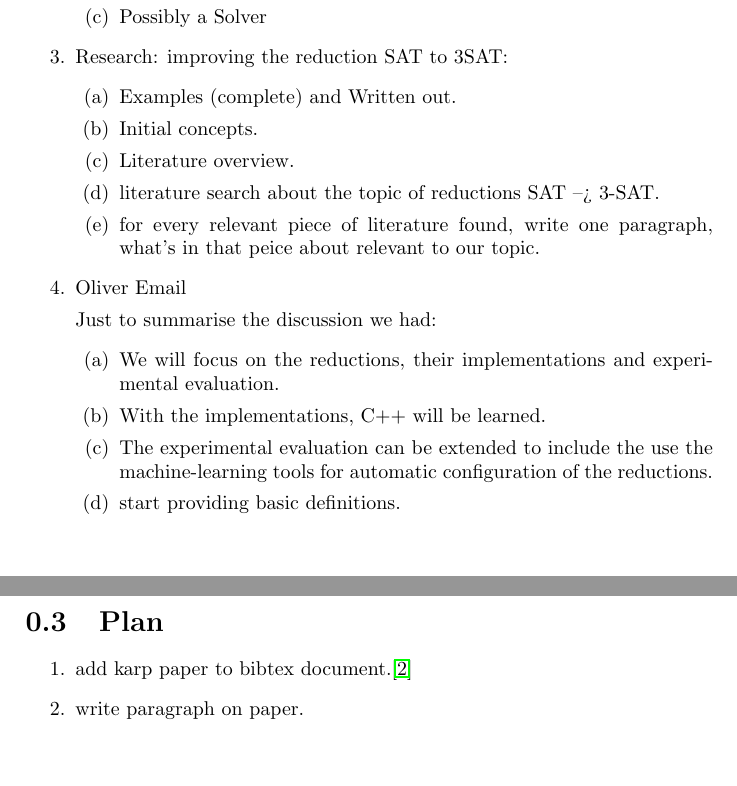
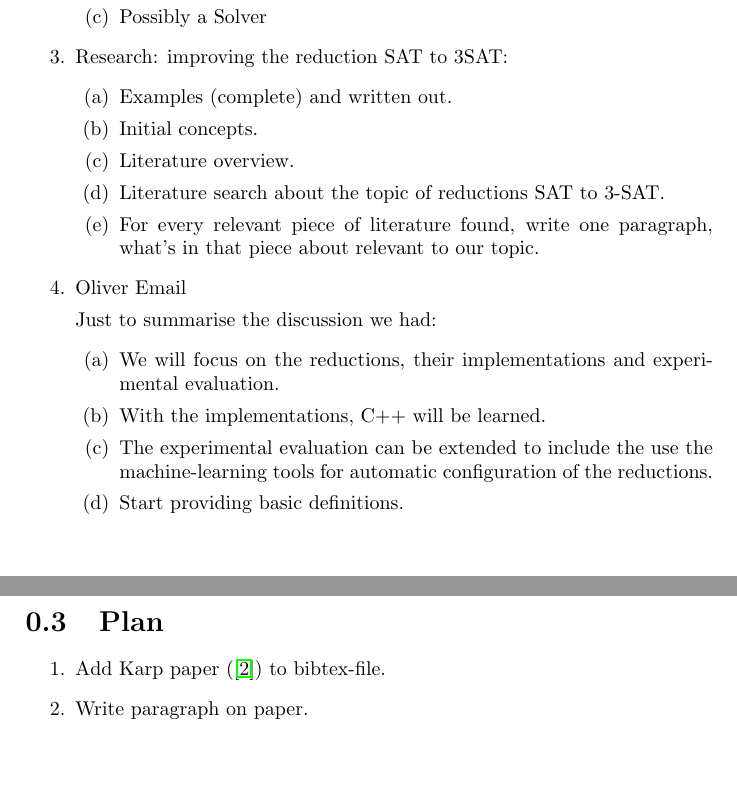
Before and after one commit to OKullmann/NPCompleteReductionsProject, a LaTeX document (ExploringReductions.tex): two parts of pages 4 and 5 of 8, joined at a grey line, cut so that both start at the same text. Compiled offline with pdfLaTeX.

Commit message:
Corrected typos and spelling.

```diff
--- a/ExploringReductions.tex
+++ b/ExploringReductions.tex
@@ -61,11 +61,11 @@
   \end{enumerate}
 \item Research: improving the reduction SAT to 3SAT:
   \begin{enumerate}
-  \item Examples (complete) and Written out.
+  \item Examples (complete) and written out.
   \item Initial concepts.
   \item Literature overview.
-  \item literature search about the topic of reductions SAT --> 3-SAT.
-  \item for every relevant piece of literature found, write one paragraph, what's in that peice about relevant to our topic.
+  \item Literature search about the topic of reductions SAT to 3-SAT.
+  \item For every relevant piece of literature found, write one paragraph, what's in that piece about relevant to our topic.
   \end{enumerate}
 \item Oliver Email
 
@@ -74,7 +74,7 @@
      \item We will focus on the reductions, their implementations and experimental evaluation.
     \item With the implementations, C++ will be learned.
     \item The experimental evaluation can be extended to include the use the machine-learning tools for automatic configuration of the reductions.
-    \item start providing basic definitions.
+    \item Start providing basic definitions.
   \end{enumerate}
 \end{enumerate}
 
@@ -84,9 +84,8 @@
 \label{sec:Plan}
 
 \begin{enumerate}
-\item add karp paper to bibtex document.\cite{Karp1972NP}
-\item write paragraph on paper.
-
+\item Add Karp paper (\cite{Karp1972NP}) to bibtex-file.
+\item Write paragraph on paper.
 \end{enumerate}
 
 
```
